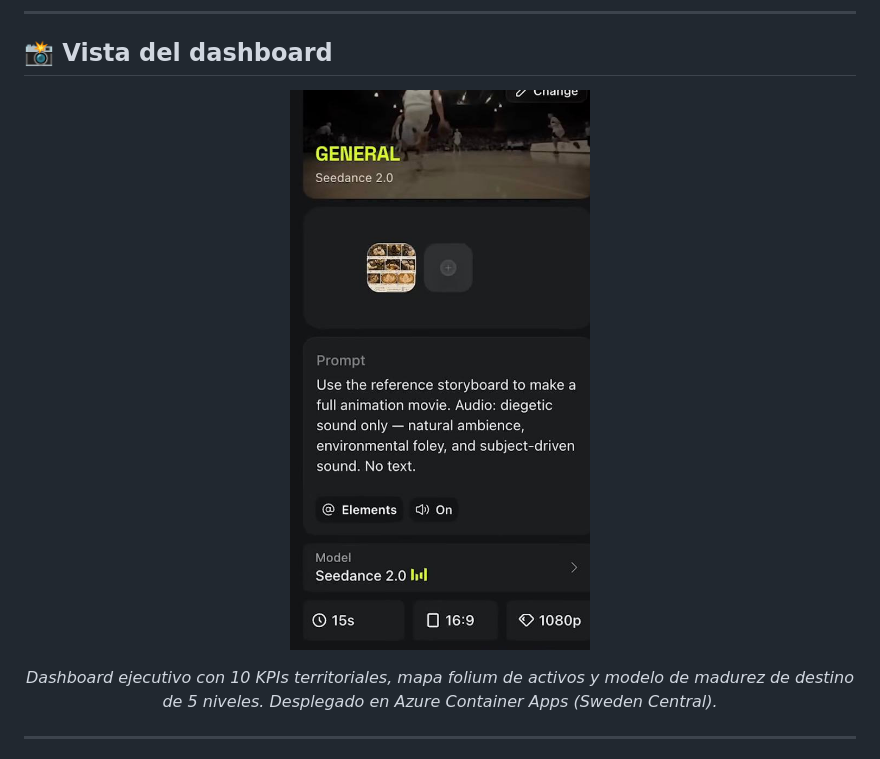
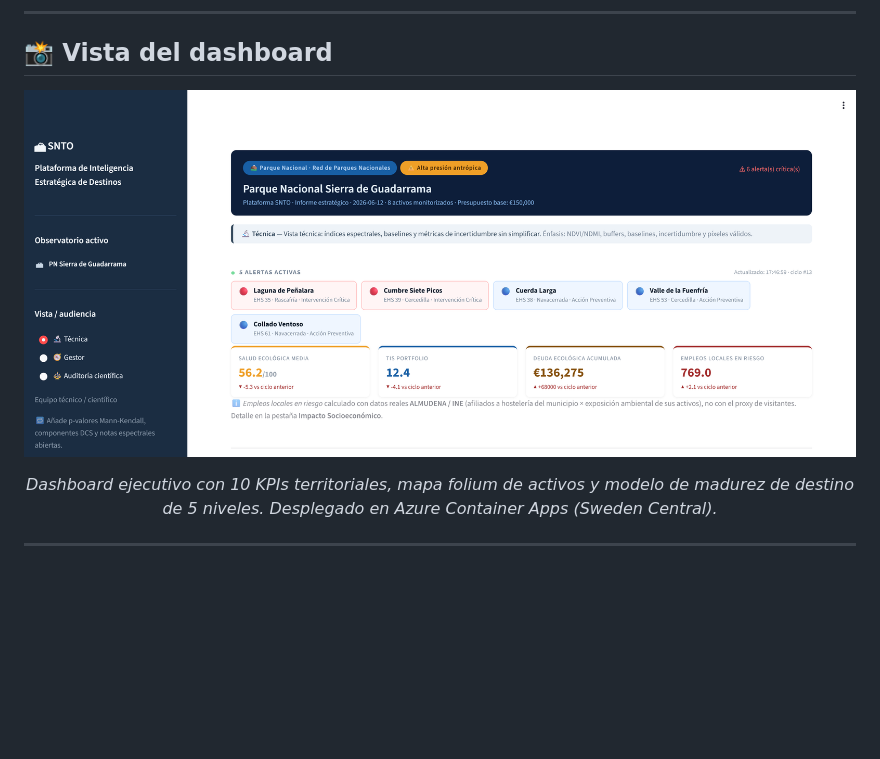
Before and after one commit to soroushkarahrodi79-oss/snto-smart-tourism-observatory, a Markdown page: README.md, the part around the change. Rendered like a GitHub page; pictures changed too: docs/screenshot-dashboard.jpg (deleted), docs/screenshot-dashboard.png (added); blank space fills up the shorter version.

Commit message:
docs: actualizar screenshot del dashboard (.png) y referencias
Co-Authored-By: Claude Opus 4.8 <noreply@anthropic.com>

```diff
--- a/README.md
+++ b/README.md
@@ -33,7 +33,7 @@ La mayoría de los espacios naturales protegidos gestionan el impacto del turism
 
 <div align="center">
 
-![Dashboard ejecutivo SNTO](docs/screenshot-dashboard.jpg)
+![Dashboard ejecutivo SNTO](docs/screenshot-dashboard.png)
 
 _Dashboard ejecutivo con 10 KPIs territoriales, mapa folium de activos y modelo de madurez de destino de 5 niveles. Desplegado en Azure Container Apps (Sweden Central)._
 
```
Also changed, not shown: docs/kit_difusion.md (+1 -1 lines).
